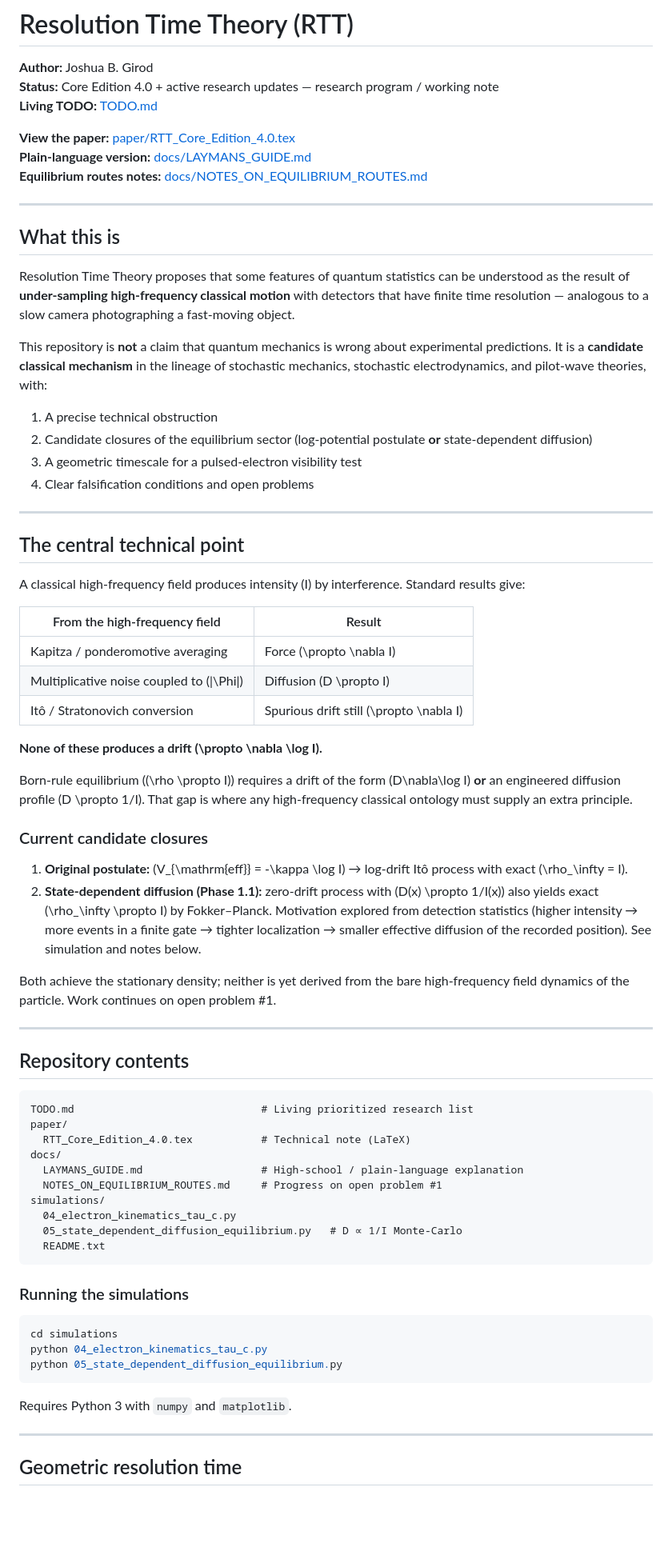
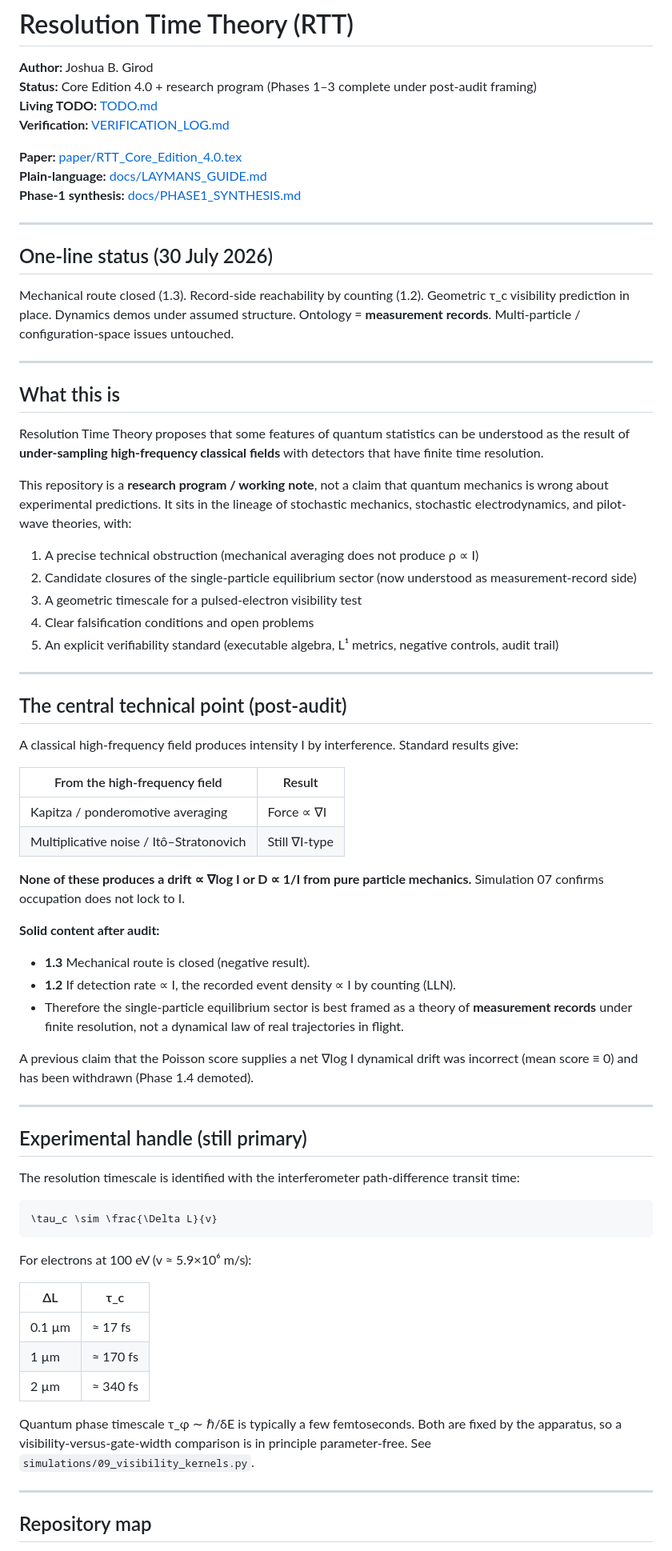
Before and after one commit to nentrapper-g-rod/Resolution-Time-Theory, a Markdown page: README.md, the part around one of its changes. Shown at 80% size. Drawn GitHub-style; blank space fills up the shorter version.

Commit message:
Phase 4.2 start: Align README with post-audit framing. Mechanical route closed; ontology = measurement records; Phase 1–3 complete; verifiability standard live.

````diff
--- a/README.md
+++ b/README.md
@@ -1,77 +1,76 @@
 # Resolution Time Theory (RTT)
 
 **Author:** Joshua B. Girod
-**Status:** Core Edition 4.0 + active research updates — research program / working note
+**Status:** Core Edition 4.0 + research program (Phases 1–3 complete under post-audit framing)
 **Living TODO:** [TODO.md](TODO.md)
+**Verification:** [VERIFICATION_LOG.md](VERIFICATION_LOG.md)
 
-**View the paper:** [paper/RTT_Core_Edition_4.0.tex](paper/RTT_Core_Edition_4.0.tex)
-**Plain-language version:** [docs/LAYMANS_GUIDE.md](docs/LAYMANS_GUIDE.md)
-**Equilibrium routes notes:** [docs/NOTES_ON_EQUILIBRIUM_ROUTES.md](docs/NOTES_ON_EQUILIBRIUM_ROUTES.md)
+**Paper:** [paper/RTT_Core_Edition_4.0.tex](paper/RTT_Core_Edition_4.0.tex)
+**Plain-language:** [docs/LAYMANS_GUIDE.md](docs/LAYMANS_GUIDE.md)
+**Phase-1 synthesis:** [docs/PHASE1_SYNTHESIS.md](docs/PHASE1_SYNTHESIS.md)
+
+---
+
+## One-line status (30 July 2026)
+
+Mechanical route closed (1.3). Record-side reachability by counting (1.2). Geometric τ_c visibility prediction in place. Dynamics demos under assumed structure. Ontology = **measurement records**. Multi-particle / configuration-space issues untouched.
 
 ---
 
 ## What this is
 
-Resolution Time Theory proposes that some features of quantum statistics can be understood as the result of **under-sampling high-frequency classical motion** with detectors that have finite time resolution — analogous to a slow camera photographing a fast-moving object.
+Resolution Time Theory proposes that some features of quantum statistics can be understood as the result of **under-sampling high-frequency classical fields** with detectors that have finite time resolution.
 
-This repository is **not** a claim that quantum mechanics is wrong about experimental predictions. It is a **candidate classical mechanism** in the lineage of stochastic mechanics, stochastic electrodynamics, and pilot-wave theories, with:
+This repository is a **research program / working note**, not a claim that quantum mechanics is wrong about experimental predictions. It sits in the lineage of stochastic mechanics, stochastic electrodynamics, and pilot-wave theories, with:
 
-1. A precise technical obstruction
-2. Candidate closures of the equilibrium sector (log-potential postulate **or** state-dependent diffusion)
+1. A precise technical obstruction (mechanical averaging does not produce ρ ∝ I)
+2. Candidate closures of the single-particle equilibrium sector (now understood as measurement-record side)
 3. A geometric timescale for a pulsed-electron visibility test
 4. Clear falsification conditions and open problems
+5. An explicit verifiability standard (executable algebra, L¹ metrics, negative controls, audit trail)
 
 ---
 
-## The central technical point
+## The central technical point (post-audit)
 
-A classical high-frequency field produces intensity \(I\) by interference. Standard results give:
+A classical high-frequency field produces intensity I by interference. Standard results give:
 
 | From the high-frequency field | Result |
 |-------------------------------|--------|
-| Kapitza / ponderomotive averaging | Force \(\propto \nabla I\) |
-| Multiplicative noise coupled to \(\|\Phi\|\) | Diffusion \(D \propto I\) |
-| Itô / Stratonovich conversion | Spurious drift still \(\propto \nabla I\) |
+| Kapitza / ponderomotive averaging | Force ∝ ∇I |
+| Multiplicative noise / Itô–Stratonovich | Still ∇I-type |
 
-**None of these produces a drift \(\propto \nabla \log I\).**
+**None of these produces a drift ∝ ∇log I or D ∝ 1/I from pure particle mechanics.** Simulation 07 confirms occupation does not lock to I.
 
-Born-rule equilibrium (\(\rho \propto I\)) requires a drift of the form \(D\nabla\log I\) **or** an engineered diffusion profile \(D \propto 1/I\). That gap is where any high-frequency classical ontology must supply an extra principle.
+**Solid content after audit:**
 
-### Current candidate closures
+- **1.3** Mechanical route is closed (negative result).
+- **1.2** If detection rate ∝ I, the recorded event density ∝ I by counting (LLN).
+- Therefore the single-particle equilibrium sector is best framed as a theory of **measurement records** under finite resolution, not a dynamical law of real trajectories in flight.
 
-1. **Original postulate:** \(V_{\mathrm{eff}} = -\kappa \log I\) → log-drift Itô process with exact \(\rho_\infty = I\).
-2. **State-dependent diffusion (Phase 1.1):** zero-drift process with \(D(x) \propto 1/I(x)\) also yields exact \(\rho_\infty \propto I\) by Fokker–Planck. Motivation explored from detection statistics (higher intensity → more events in a finite gate → tighter localization → smaller effective diffusion of the recorded position). See simulation and notes below.
-
-Both achieve the stationary density; neither is yet derived from the bare high-frequency field dynamics of the particle. Work continues on open problem #1.
+A previous claim that the Poisson score supplies a net ∇log I dynamical drift was incorrect (mean score ≡ 0) and has been withdrawn (Phase 1.4 demoted).
 
 ---
 
-## Repository contents
+## Experimental handle (still primary)
 
-```
-TODO.md                              # Living prioritized research list
-paper/
-  RTT_Core_Edition_4.0.tex           # Technical note (LaTeX)
-docs/
-  LAYMANS_GUIDE.md                   # High-school / plain-language explanation
-  NOTES_ON_EQUILIBRIUM_ROUTES.md     # Progress on open problem #1
-simulations/
-  04_electron_kinematics_tau_c.py
-  05_state_dependent_diffusion_equilibrium.py   # D ∝ 1/I Monte-Carlo
-  README.txt
+The resolution timescale is identified with the interferometer path-difference transit time:
+
+```math
+\tau_c \sim \frac{\Delta L}{v}
 ```
 
-### Running the simulations
+For electrons at 100 eV (v ≈ 5.9×10⁶ m/s):
 
-```bash
-cd simulations
-python 04_electron_kinematics_tau_c.py
-python 05_state_dependent_diffusion_equilibrium.py
-```
+| ΔL | τ_c |
+|----|-----|
+| 0.1 µm | ≈ 17 fs |
+| 1 µm | ≈ 170 fs |
+| 2 µm | ≈ 340 fs |
 
-Requires Python 3 with `numpy` and `matplotlib`.
+Quantum phase timescale τ_φ ∼ ℏ/δE is typically a few femtoseconds. Both are fixed by the apparatus, so a visibility-versus-gate-width comparison is in principle parameter-free. See `simulations/09_visibility_kernels.py`.
 
 ---
 
-## Geometric resolution time
+## Repository map
 
````
Also changed, not shown: other parts of README.md (+40 -40 lines).
